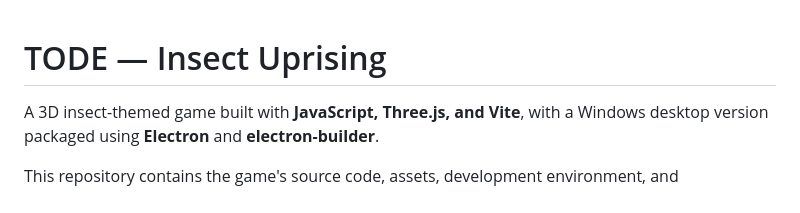
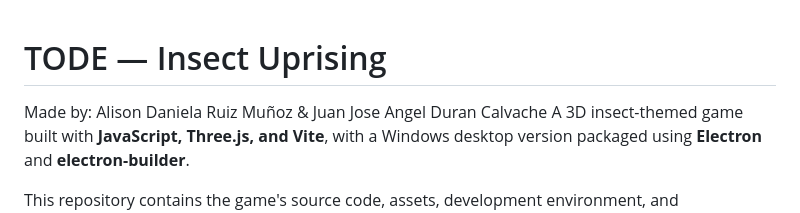
Before and after one commit to 3NombresJJA/Tode-Insects-Uprising, a Markdown page: README.md, the part around the change. Rendered like a GitHub page.

Commit message:
Add authors to README
Updated author information in the README file.

```diff
--- a/README.md
+++ b/README.md
@@ -1,5 +1,5 @@
 # TODE — Insect Uprising
-
+Made by: Alison Daniela Ruiz Muñoz & Juan Jose Angel Duran Calvache
 A 3D insect-themed game built with **JavaScript, Three.js, and Vite**, with a Windows desktop version packaged using **Electron** and **electron-builder**.
 
 This repository contains the game's source code, assets, development environment, and configuration for building a standalone Windows executable.
```
